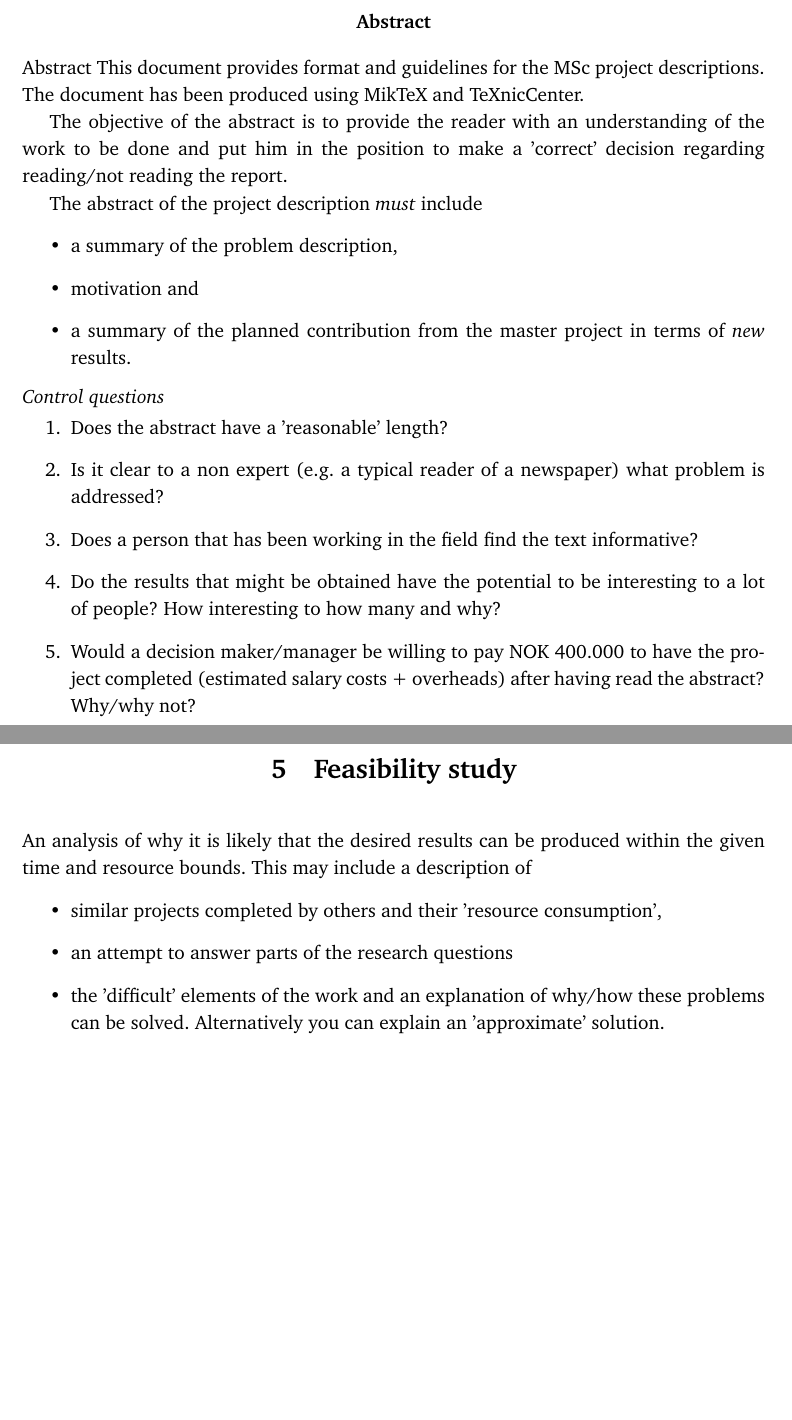
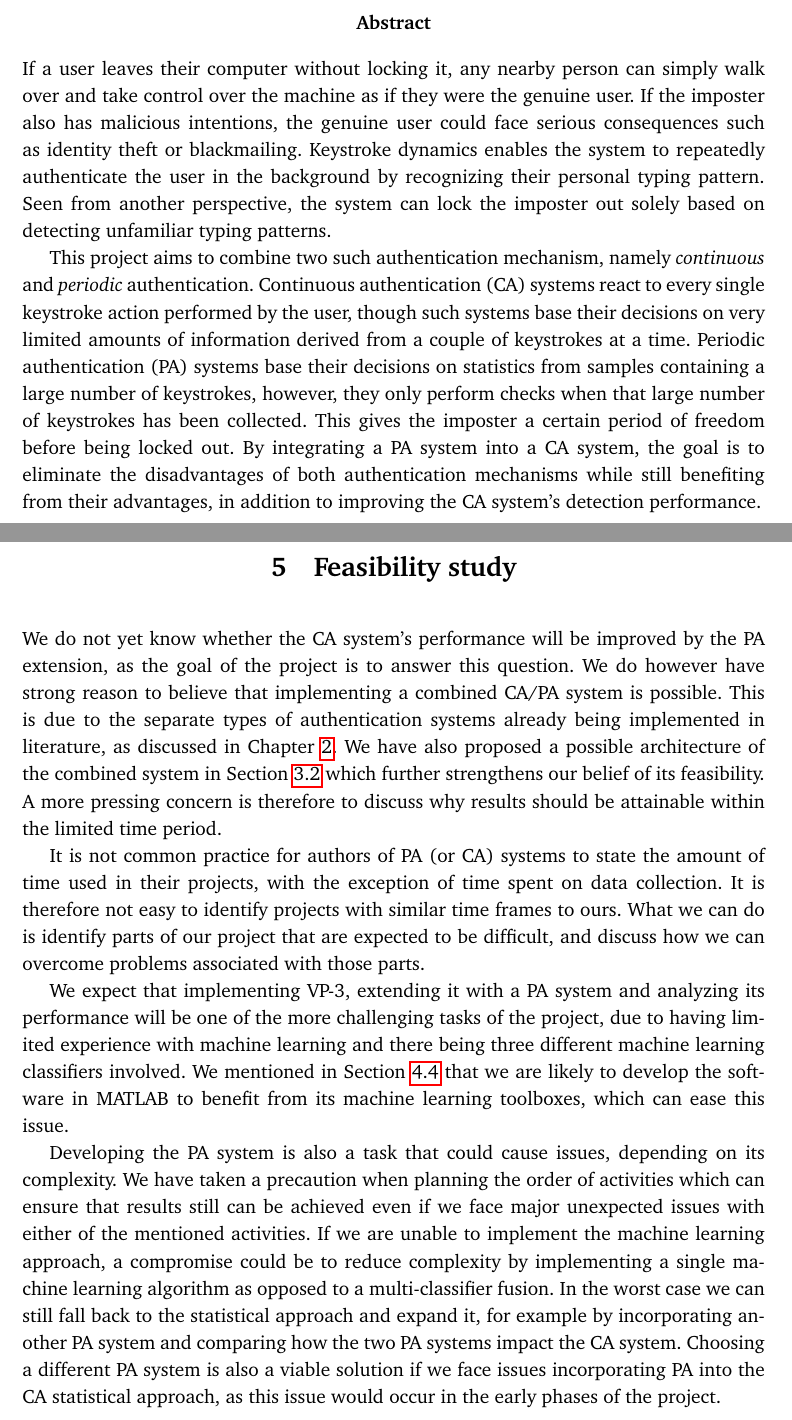
Before and after one commit to Per-Kristian/Research-Project-Planning, a LaTeX thesis (ProjectPlanningTemplate.tex): two parts of pages 3 and 27 of 34, joined at a grey line, cut so that both start at the same text, the shorter picture padded with empty space. Compiled offline with pdfLaTeX.

Commit message:
Finished abstract. Everything is done except fixing some feedback from second meeting, as well as fixing eventual feedback for this new content.

```diff
--- a/ProjectPlanningTemplate.tex
+++ b/ProjectPlanningTemplate.tex
@@ -93,28 +93,38 @@ NTNU in Gj\{ovik
 %\newpage
 
 \begin{abstract}
-Abstract
-This document provides format and guidelines for the
-MSc project descriptions. The document has been produced using MikTeX and TeXnicCenter.
+If a user leaves their computer without locking it, any nearby person can simply walk over and take control over the machine as if they were the genuine user.
+If the imposter also has malicious intentions, the genuine user could face serious consequences such as identity theft or blackmailing.
+Keystroke dynamics enables the system to repeatedly authenticate the user in the background by recognizing their personal typing pattern.
+Seen from another perspective, the system can lock the imposter out solely based on detecting unfamiliar typing patterns.
 
-The objective of the abstract is to provide the reader with an understanding of the work to be done and put him in the position to make a 'correct' decision regarding  reading/not reading the report.
-
-The abstract of the project description
-{\em must} include
-\begin{itemize}
-\item a summary of the problem description,
-\item motivation and
-\item a summary of the planned contribution from the master project in terms of {\em new} results.
-\end{itemize}
-
-\paragraph{Control questions}
-\begin{enumerate}
-\item Does the abstract have a 'reasonable' length?
-\item Is it clear to a non expert (e.g. a typical reader of a newspaper) what problem is addressed?
-\item Does a person that has been working in the field find the text informative?
-\item Do the results that might be obtained have the potential to be interesting to a lot of people? How interesting to how many and why?
-\item Would a decision maker/manager be willing to pay NOK 400.000 to have the project completed (estimated salary costs + overheads) after having read the abstract?  Why/why not?
-\end{enumerate}
+This project aims to combine two such authentication mechanism, namely \textit{continuous} and \textit{periodic} authentication.
+Continuous authentication (CA) systems react to every single keystroke action performed by the user, though such systems base their decisions on very limited amounts of information derived from a couple of keystrokes at a time.
+Periodic authentication (PA) systems base their decisions on statistics from samples containing a large number of keystrokes, however, they only perform checks when that large number of keystrokes has been collected.
+This gives the imposter a certain period of freedom before being locked out.
+By integrating a PA system into a CA system, the goal is to eliminate the disadvantages of both authentication mechanisms while still benefiting from their advantages, in addition to improving the CA system's detection performance.
+%Abstract
+%This document provides format and guidelines for the
+%MSc project descriptions. The document has been produced using MikTeX and TeXnicCenter.
+%
+%The objective of the abstract is to provide the reader with an understanding of the work to be done and put him in the position to make a 'correct' decision regarding  reading/not reading the report.
+%
+%The abstract of the project description
+%{\em must} include
+%\begin{itemize}
+%\item a summary of the problem description,
+%\item motivation and
+%\item a summary of the planned contribution from the master project in terms of {\em new} results.
+%\end{itemize}
+%
+%\paragraph{Control questions}
+%\begin{enumerate}
+%\item Does the abstract have a 'reasonable' length?
+%\item Is it clear to a non expert (e.g. a typical reader of a newspaper) what problem is addressed?
+%\item Does a person that has been working in the field find the text informative?
+%\item Do the results that might be obtained have the potential to be interesting to a lot of people? How interesting to how many and why?
+%\item Would a decision maker/manager be willing to pay NOK 400.000 to have the project completed (estimated salary costs + overheads) after having read the abstract?  Why/why not?
+%\end{enumerate}
 
 \end{abstract}
 
@@ -989,15 +1003,41 @@ Seminars will are also not included, so the total hours will increase slightly d
 %down the task into a lot of small tasks.
 %
 \chapter{Feasibility study}
-An analysis of why it is likely that the desired
-results can be produced within the given time and
-resource bounds.  This may include a description of
-\begin{itemize}
-\item similar projects completed by others and their 'resource consumption',
-\item an attempt to answer parts of the research questions
-\item the 'difficult' elements of the work and an explanation of why/how these problems can be solved.
-Alternatively you can explain an 'approximate' solution.
-\end{itemize}
+We do not yet know whether the CA system's performance will be improved by the PA extension, as the goal of the project is to answer this question.
+We do however have strong reason to believe that implementing a combined CA/PA system is possible.
+This is due to the separate types of authentication systems already being implemented in literature, as discussed in \Cref{chap:related}.
+We have also proposed a possible architecture of the combined system in \Cref{sec:systemsetup} which further strengthens our belief of its feasibility.
+A more pressing concern is therefore to discuss why results should be attainable within the limited time period.
+
+It is not common practice for authors of PA (or CA) systems to state the amount of time used in their projects, with the exception of time spent on data collection.
+It is therefore not easy to identify projects with similar time frames to ours.
+What we can do is identify parts of our project that are expected to be difficult, and discuss how we can overcome problems associated with those parts.
+
+We expect that implementing VP-3, extending it with a PA system and analyzing its performance will be one of the more challenging tasks of the project, due to having limited experience with machine learning and there being three different machine learning classifiers involved.
+We mentioned in \Cref{sec:milestones-time} that we are likely to develop the software in MATLAB to benefit from its machine learning toolboxes, which can ease this issue.
+
+Developing the PA system is also a task that could cause issues, depending on its complexity.
+We have taken a precaution when planning the order of activities which can ensure that results still can be achieved even if we face major unexpected issues with either of the mentioned activities.
+If we are unable to implement the machine learning approach, a compromise could be to reduce complexity by implementing a single machine learning algorithm as opposed to a multi-classifier fusion.
+In the worst case we can still fall back to the statistical approach and expand it, for example by incorporating another PA system and comparing how the two PA systems impact the CA system.
+Choosing a different PA system is also a viable solution if we face issues incorporating PA into the CA statistical approach, as this issue would occur in the early phases of the project.
+
+
+%Therefore split into two parts
+
+
+%Matlab toolboxes, examples?
+%
+
+%An analysis of why it is likely that the desired
+%results can be produced within the given time and
+%resource bounds.  This may include a description of
+%\begin{itemize}
+%\item similar projects completed by others and their 'resource consumption',
+%\item an attempt to answer parts of the research questions
+%\item the 'difficult' elements of the work and an explanation of why/how these problems can be solved.
+%Alternatively you can explain an 'approximate' solution.
+%\end{itemize}
 
 \chapter{Risk analysis}
 This chapter contains a risk analysis for the project period.
```
Also changed, not shown: Draft4.pdf (added), ProjectPlanningTemplate.tex (32 more changed lines).
